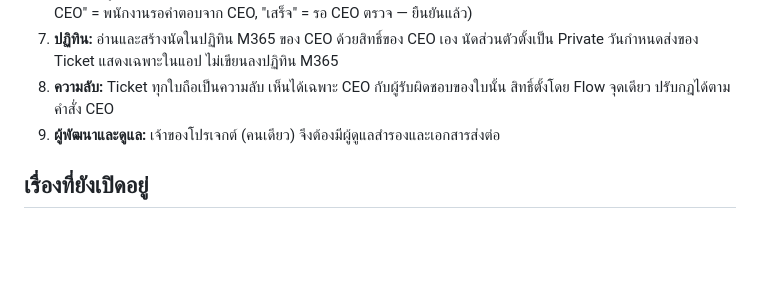
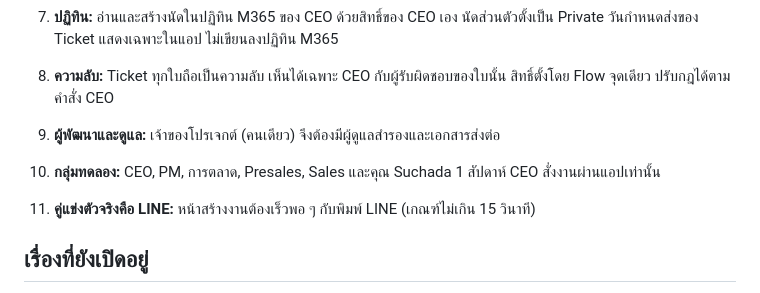
Before and after one commit to wisudatan-jame/CEO-APP, a Markdown page: docs/README.md, the part around the change. GitHub-like rendering; blank space fills up the shorter version.

Commit message:
Design quick-create to compete with LINE and define pilot group
Co-Authored-By: Claude Opus 5.5 <noreply@anthropic.com>
Claude-Session: https://claude.ai/code/session_01BAANJy6ChZYDJQS48z7cJz

```diff
--- a/docs/README.md
+++ b/docs/README.md
@@ -27,6 +27,9 @@
 8. **ความลับ:** Ticket ทุกใบถือเป็นความลับ เห็นได้เฉพาะ CEO กับผู้รับผิดชอบของใบนั้น สิทธิ์ตั้งโดย Flow จุดเดียว ปรับกฎได้ตามคำสั่ง CEO
 9. **ผู้พัฒนาและดูแล:** เจ้าของโปรเจกต์ (คนเดียว) จึงต้องมีผู้ดูแลสำรองและเอกสารส่งต่อ
 
+10. **กลุ่มทดลอง:** CEO, PM, การตลาด, Presales, Sales และคุณ Suchada 1 สัปดาห์ CEO สั่งงานผ่านแอปเท่านั้น
+11. **คู่แข่งตัวจริงคือ LINE:** หน้าสร้างงานต้องเร็วพอ ๆ กับพิมพ์ LINE (เกณฑ์ไม่เกิน 15 วินาที)
+
 ## เรื่องที่ยังเปิดอยู่
 - ⚠️ ผู้มีสิทธิ์ Global Admin / SharePoint Admin ของ Tenant (ผู้ใช้ปัจจุบันมีสิทธิ์ Exchange Admin และ User Admin เท่านั้น) ใช้สร้าง SharePoint Site และปลด/ตรวจนโยบายการสร้างแอป
 - ตัดสินใจเรื่องบัญชีบริการ (Service account) สำหรับเป็นเจ้าของ Flow ดู [05-handover.md](05-handover.md)
```
Also changed, not shown: docs/02-power-fx.md (+15 -3 lines), docs/04-test-plan.md (+11 -2 lines).
